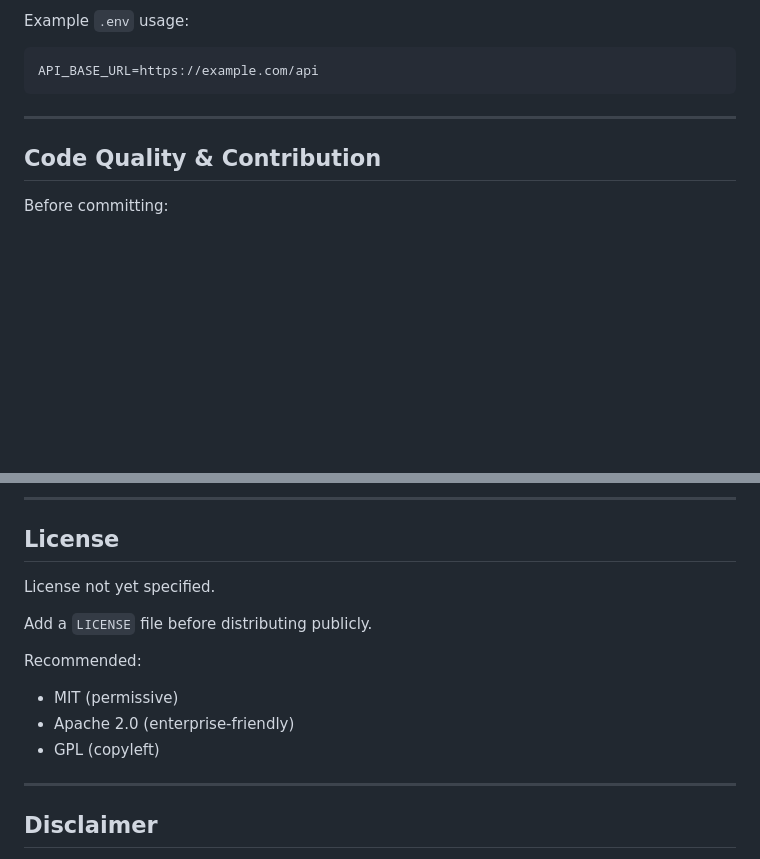
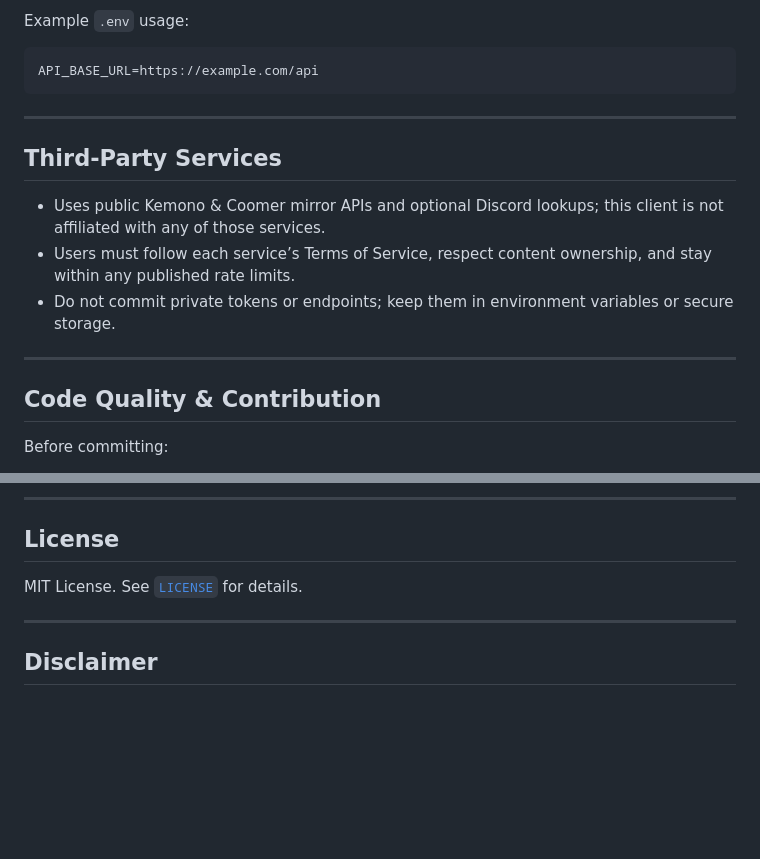
Before and after one commit to IR2816/K-C-Gallery-Viewer, a Markdown page: README.md, 2 parts joined by grey strips. GitHub-like rendering; blank space fills up the shorter version.

Commit message:
Update README with third-party services and license
Added section on third-party services and updated license information.

```diff
--- a/README.md
+++ b/README.md
@@ -241,6 +241,14 @@ API_BASE_URL=https://example.com/api
 
 ---
 
+## Third-Party Services
+
+- Uses public Kemono & Coomer mirror APIs and optional Discord lookups; this client is not affiliated with any of those services.
+- Users must follow each service’s Terms of Service, respect content ownership, and stay within any published rate limits.
+- Do not commit private tokens or endpoints; keep them in environment variables or secure storage.
+
+---
+
 ## Code Quality & Contribution
 
 Before committing:
@@ -301,14 +309,7 @@ flutter analyze
 
 ## License
 
-License not yet specified.
-
-Add a `LICENSE` file before distributing publicly.
-
-Recommended:
-- MIT (permissive)
-- Apache 2.0 (enterprise-friendly)
-- GPL (copyleft)
+MIT License. See [`LICENSE`](LICENSE) for details.
 
 ---
 
```
